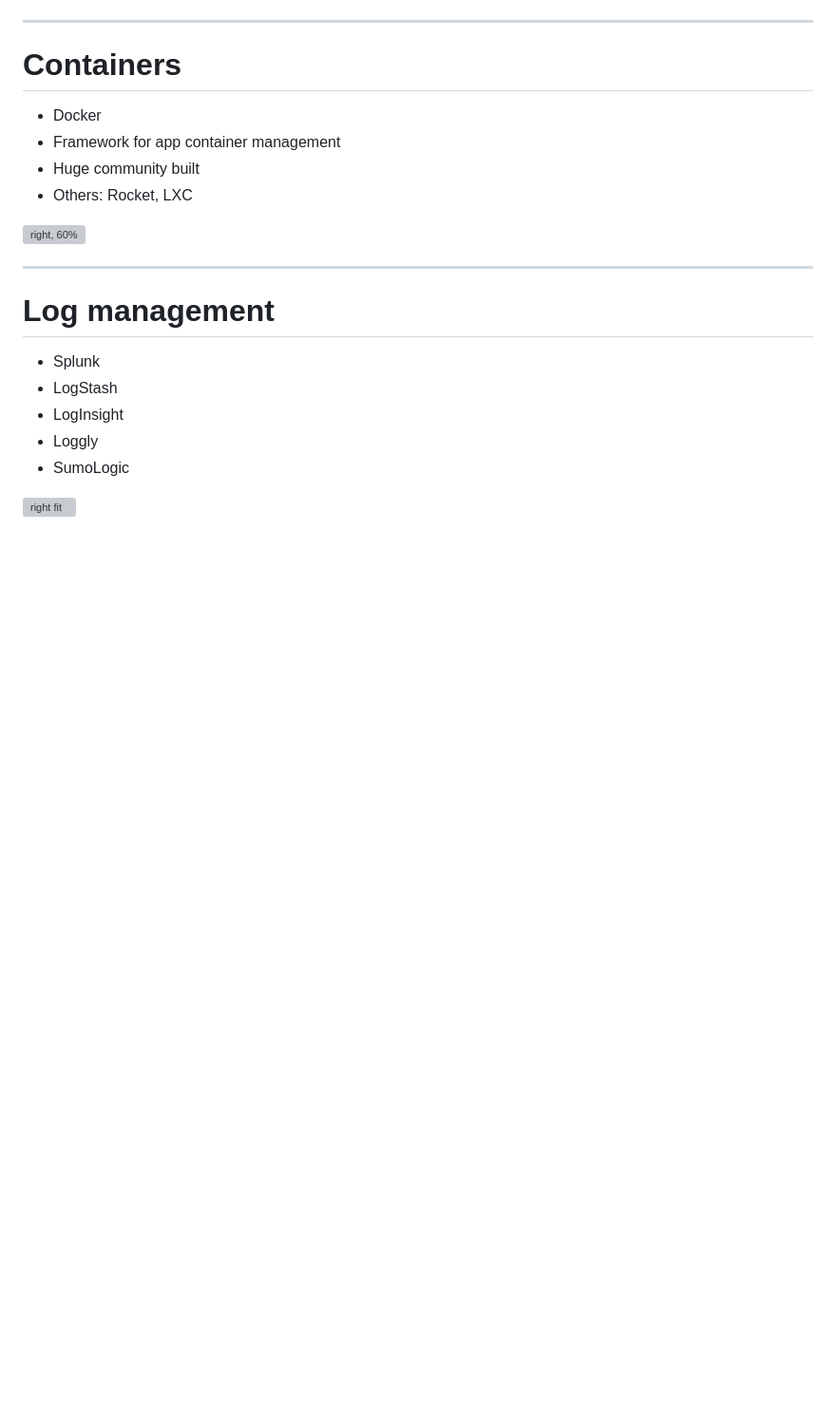
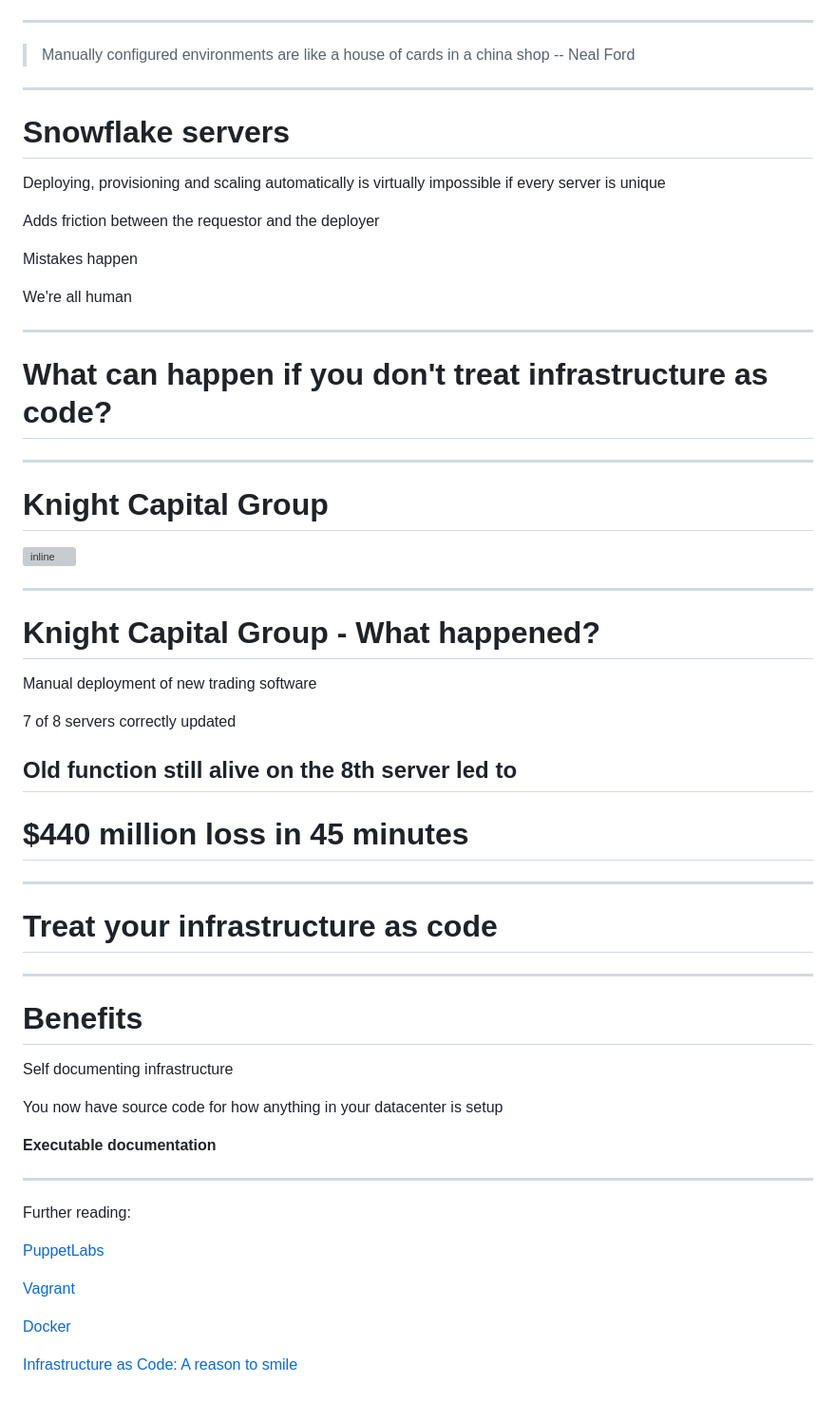
Before and after one commit to thecodeteam/training, a Markdown page: accreditation/infrastructure-as-code.md, the part around the change printed below. Shown: that part at 95% size. Drawn GitHub-style; blank space fills up the shorter version; grey boxes are pictures that could not be loaded.

```diff
--- a/accreditation/infrastructure-as-code.md
+++ b/accreditation/infrastructure-as-code.md
@@ -70,23 +70,64 @@ and many more
 
 ---
 
-# Containers
-
-- Docker
-- Framework for app container management
-- Huge community built
-- Others: Rocket, LXC
-
-![right, 60%](https://d3oypxn00j2a10.cloudfront.net/0.14.4/images/pages/brand_guidelines/small_v.png)
+> Manually configured environments are like a house of cards in a china shop
+-- Neal Ford
 
 ---
 
-# Log management
+# Snowflake servers
 
-- Splunk
-- LogStash
-- LogInsight
-- Loggly
-- SumoLogic
+Deploying, provisioning and scaling automatically is virtually impossible if every server is unique
 
-![right fit](http://docs.splunk.com/images/8/81/VisualizationExamples.png)
+Adds friction between the requestor and the deployer
+
+Mistakes happen
+
+We're all human
+
+---
+
+# What can happen if you don't treat infrastructure as code?
+
+---
+
+# Knight Capital Group
+
+![inline](https://infocus.emc.com/wp-content/uploads/2012/08/KCG.jpg)
+
+---
+
+# Knight Capital Group - What happened?
+
+Manual deployment of new trading software
+
+7 of 8 servers correctly updated
+
+## Old function still alive on the 8th server led to
+# $440 million loss in 45 minutes
+
+---
+
+# Treat your infrastructure as code
+
+---
+
+# Benefits
+
+Self documenting infrastructure
+
+You now have source code for how anything in your datacenter is setup
+
+**Executable documentation**
+
+---
+
+Further reading:
+
+[PuppetLabs](http://puppetlabs.com)
+
+[Vagrant](http://vagrantup.com)
+
+[Docker](http://docker.com)
+
+[Infrastructure as Code: A reason to smile](http://www.thoughtworks.com/insights/blog/infrastructure-code-reason-smile)
```
Also changed, not shown: other parts of accreditation/infrastructure-as-code.md (+41 -41 lines), accreditation/images/what-is-infra.001.png (added), accreditation/images/what-is-infra.002.png (added), accreditation/images/what-is-infra.003.png (added).
